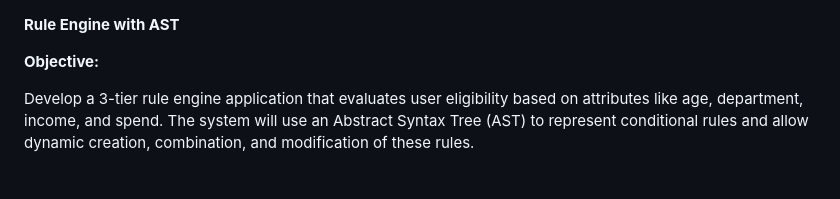
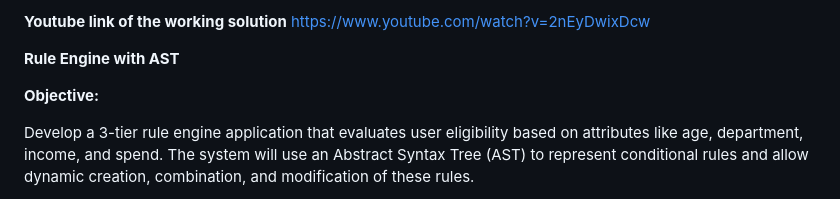
Before and after one commit to vaishnavidevli/AST, a Markdown page: README.md, the part around the change. Rendered like a GitHub page.

```diff
--- a/README.md
+++ b/README.md
@@ -1,3 +1,7 @@
+**Youtube link of the working solution**
+https://www.youtube.com/watch?v=2nEyDwixDcw
+
+
 **Rule Engine with AST**
 
 **Objective:**
```
